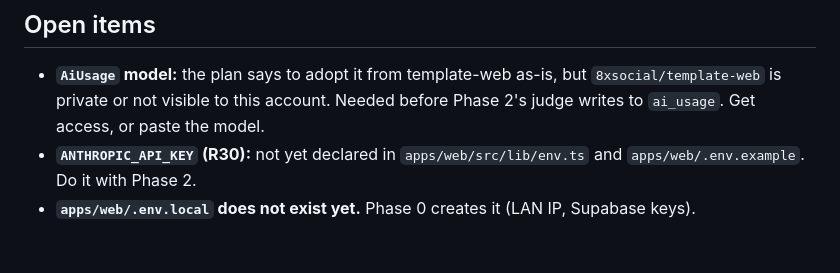
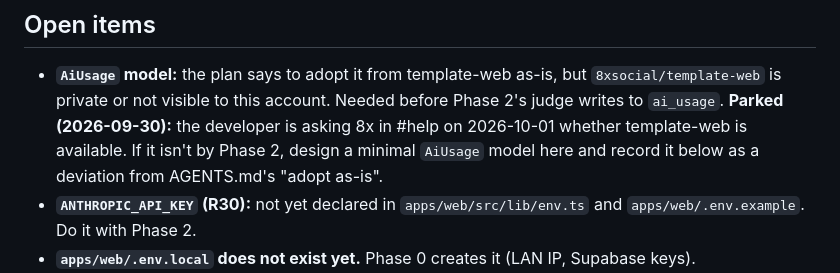
Before and after one commit to GligorcoGligorov/Pact, a Markdown page: docs/pact-status.md, the part around the change. Rendered like a GitHub page; blank space fills up the shorter version.

Commit message:
docs: park the AiUsage decision until 8x answers
Co-Authored-By: Claude Opus 5.5 <noreply@anthropic.com>

```diff
--- a/docs/pact-status.md
+++ b/docs/pact-status.md
@@ -81,7 +81,9 @@ there is no CI in this trial, see [trial-local-only](memory/trial-local-only.md)
 
 - **`AiUsage` model:** the plan says to adopt it from template-web as-is, but
   `8xsocial/template-web` is private or not visible to this account. Needed before Phase 2's judge
-  writes to `ai_usage`. Get access, or paste the model.
+  writes to `ai_usage`. **Parked (2026-09-30):** the developer is asking 8x in #help on
+  2026-10-01 whether template-web is available. If it isn't by Phase 2, design a minimal
+  `AiUsage` model here and record it below as a deviation from AGENTS.md's "adopt as-is".
 - **`ANTHROPIC_API_KEY` (R30):** not yet declared in `apps/web/src/lib/env.ts` and
   `apps/web/.env.example`. Do it with Phase 2.
 - **`apps/web/.env.local` does not exist yet.** Phase 0 creates it (LAN IP, Supabase keys).
```
